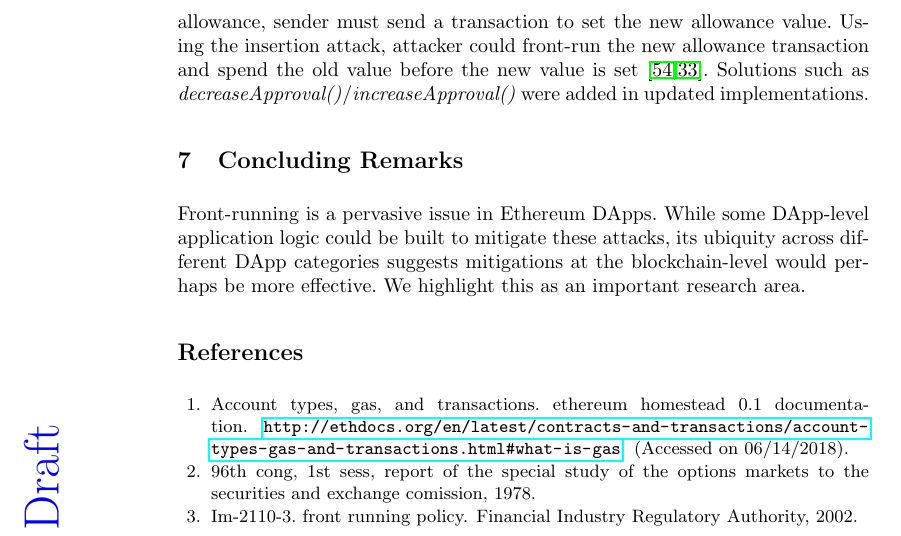
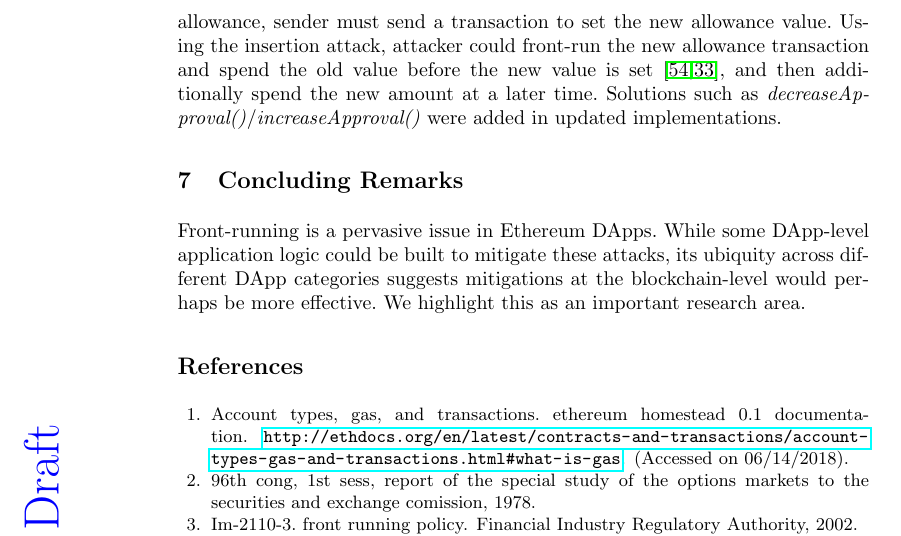
Before and after one commit to MadibaGroup/2018-Dolunay, a LaTeX paper (frontrunning/Latex/main.tex, which reads frontrunning/Latex/sections/paper.tex): part of page 16 of 21, cut so that both start at the same text. Compiled offline with pdfLaTeX.

Commit message:
[frontrunning] minor edit

```diff
--- a/frontrunning/Latex/sections/paper.tex
+++ b/frontrunning/Latex/sections/paper.tex
@@ -295,7 +295,7 @@ The final main category of mitigation is to assume front-running is unpreventabl
 In the finance literature, Malinova and Park discuss front-running mitigations for blockchain-based trading platforms~\cite{malinova2017market}. Instead of studying DApps, they develop an economic model where transactions, asset holdings, and traders' identities have greater transparency than in standard economic models---transparency they argue that could be accomplished by blockchain technology. However, in their model, they assume entities can interact directly over private channels to arrange trades. They define front-running in the context of private offers, where parties might adjust their position before accepting or countering a received offer. This model is quite different than the DApp-based model we study here.
 
 %Shayan -> TODO: Jeremy: the following probably needs some rewrite to focus on the solution rather than the issue.
-Another example in the design of ERC20 standard~\cite{erc20}, is on the allowance functionality. \textit{approve()} function in the specification allows a second entity to be able to spend N tokens from the sender's balance. In order to change the allowance, sender must send a transaction to set the new allowance value. Using the insertion attack, attacker could front-run the new allowance transaction and spend the old value before the new value is set~\cite{blockchainProjectAllowanceAttack,erc20GithubIssue}. Solutions such as \textit{decreaseApproval()}/\textit{increaseApproval()} were added in updated implementations.
+Another example in the design of ERC20 standard~\cite{erc20}, is on the allowance functionality. \textit{approve()} function in the specification allows a second entity to be able to spend N tokens from the sender's balance. In order to change the allowance, sender must send a transaction to set the new allowance value. Using the insertion attack, attacker could front-run the new allowance transaction and spend the old value before the new value is set~\cite{blockchainProjectAllowanceAttack,erc20GithubIssue}, and then additionally spend the new amount at a later time. Solutions such as \textit{decreaseApproval()}/\textit{increaseApproval()} were added in updated implementations.
 
 % = = = = = = = = = = = = = = = = = = = = = = = = = = %
 % = = = Conc
```
Also changed, not shown: frontrunning/Latex/main.pdf.
